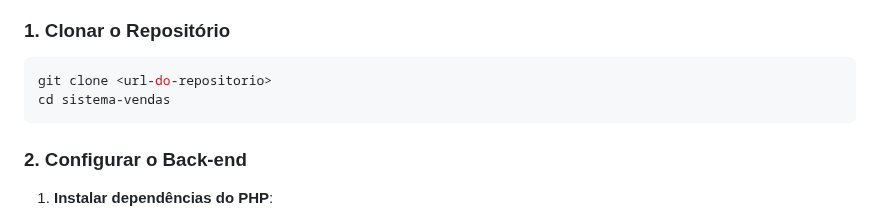
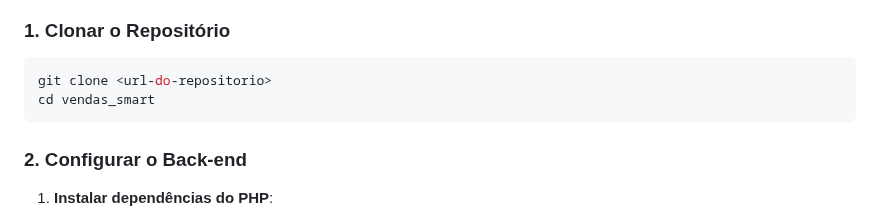
Before and after one commit to GoFDD/vendas_smart, a Markdown page: README.md, the part around the change. Drawn GitHub-style.

````diff
--- a/README.md
+++ b/README.md
@@ -48,7 +48,7 @@ Antes de inicializar o projeto, certifique-se de ter instalado:
 
 ```bash
 git clone <url-do-repositorio>
-cd sistema-vendas
+cd vendas_smart
 ```
 
 ### 2. Configurar o Back-end
````
